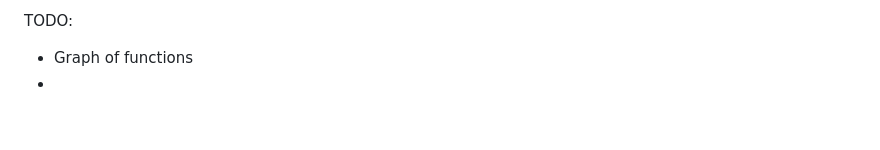
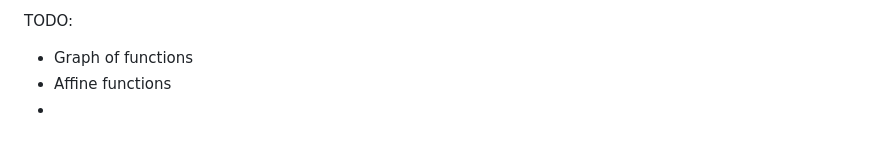
Before and after one commit to pauldubois98/RefresherMaths2023, a Markdown page: Notes.md, the part around the change. Rendered like a GitHub page.

Commit message:
Affine functions

```diff
--- a/Notes.md
+++ b/Notes.md
@@ -109,4 +109,5 @@ $\newcommand{\or}{\text{ or }}$
 
 TODO:
 - Graph of functions
+- Affine functions
 -
```
